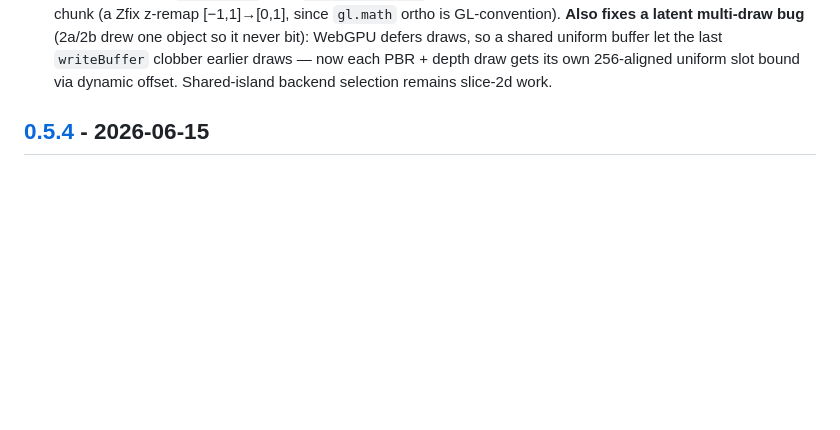
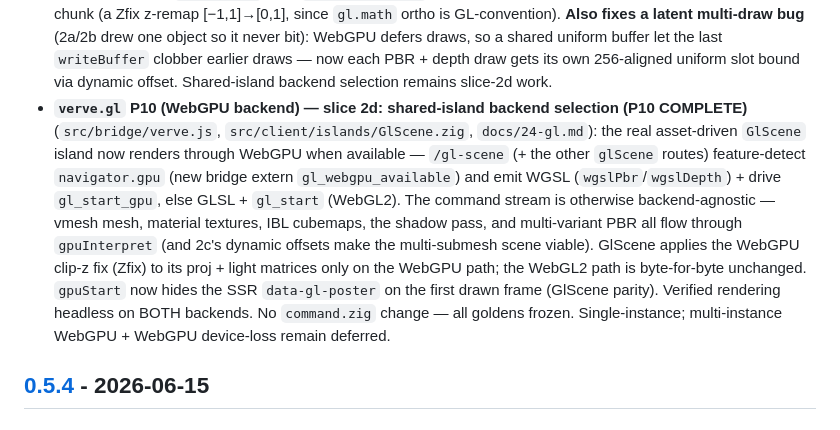
Before and after one commit to sirhco/verve, a Markdown page: CHANGELOG.md, the part around the change. GitHub-like rendering; blank space fills up the shorter version.

```diff
--- a/CHANGELOG.md
+++ b/CHANGELOG.md
@@ -69,6 +69,20 @@ versions follow [Semantic Versioning](https://semver.org/).
   buffer let the last `writeBuffer` clobber earlier draws — now each PBR + depth
   draw gets its own 256-aligned uniform slot bound via dynamic offset. Shared-island
   backend selection remains slice-2d work.
+- **`verve.gl` P10 (WebGPU backend) — slice 2d: shared-island backend selection
+  (P10 COMPLETE)** (`src/bridge/verve.js`, `src/client/islands/GlScene.zig`,
+  `docs/24-gl.md`): the real asset-driven `GlScene` island now renders through
+  WebGPU when available — `/gl-scene` (+ the other `glScene` routes) feature-detect
+  `navigator.gpu` (new bridge extern `gl_webgpu_available`) and emit WGSL
+  (`wgslPbr`/`wgslDepth`) + drive `gl_start_gpu`, else GLSL + `gl_start` (WebGL2).
+  The command stream is otherwise backend-agnostic — vmesh mesh, material textures,
+  IBL cubemaps, the shadow pass, and multi-variant PBR all flow through
+  `gpuInterpret` (and 2c's dynamic offsets make the multi-submesh scene viable).
+  GlScene applies the WebGPU clip-z fix (Zfix) to its proj + light matrices only on
+  the WebGPU path; the WebGL2 path is byte-for-byte unchanged. `gpuStart` now hides
+  the SSR `data-gl-poster` on the first drawn frame (GlScene parity). Verified
+  rendering headless on BOTH backends. No `command.zig` change — all goldens frozen.
+  Single-instance; multi-instance WebGPU + WebGPU device-loss remain deferred.
 
 ## [0.5.4] - 2026-06-15
 
```
Also changed, not shown: docs/24-gl.md (+38 -9 lines).
